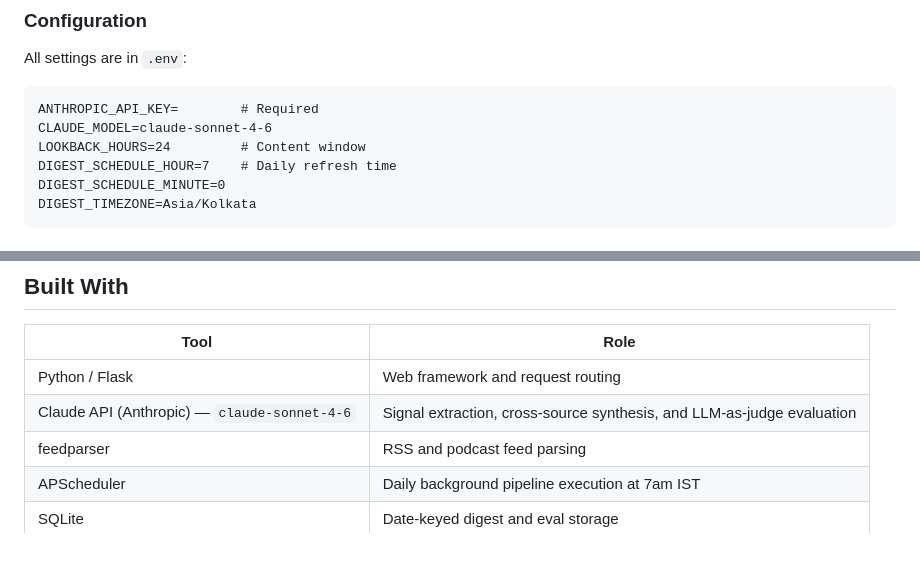
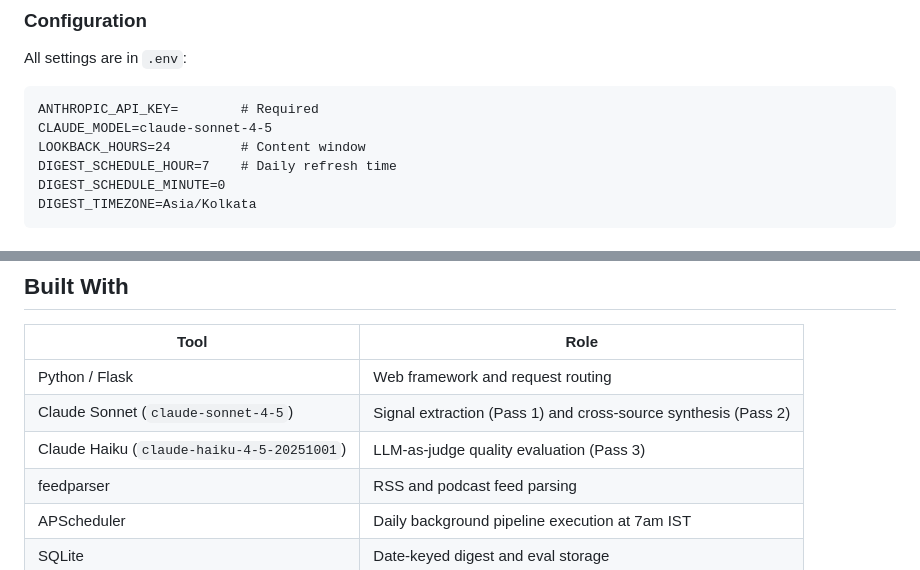
Before and after one commit to mounicasirineni/pm-intelligence-digest, a Markdown page: README.md, 2 parts joined by grey strips. Drawn GitHub-style; blank space fills up the shorter version.

Commit message:
Updated README with model version

````diff
--- a/README.md
+++ b/README.md
@@ -163,7 +163,7 @@ All settings are in `.env`:
 
 ```
 ANTHROPIC_API_KEY=        # Required
-CLAUDE_MODEL=claude-sonnet-4-6
+CLAUDE_MODEL=claude-sonnet-4-5
 LOOKBACK_HOURS=24         # Content window
 DIGEST_SCHEDULE_HOUR=7    # Daily refresh time
 DIGEST_SCHEDULE_MINUTE=0
@@ -233,7 +233,8 @@ pm-intelligence-digest/
 | Tool | Role |
 |---|---|
 | Python / Flask | Web framework and request routing |
-| Claude API (Anthropic) — `claude-sonnet-4-6` | Signal extraction, cross-source synthesis, and LLM-as-judge evaluation |
+| Claude Sonnet (`claude-sonnet-4-5`) | Signal extraction (Pass 1) and cross-source synthesis (Pass 2) |
+| Claude Haiku (`claude-haiku-4-5-20251001`) | LLM-as-judge quality evaluation (Pass 3) |
 | feedparser | RSS and podcast feed parsing |
 | APScheduler | Daily background pipeline execution at 7am IST |
 | SQLite | Date-keyed digest and eval storage |
````
